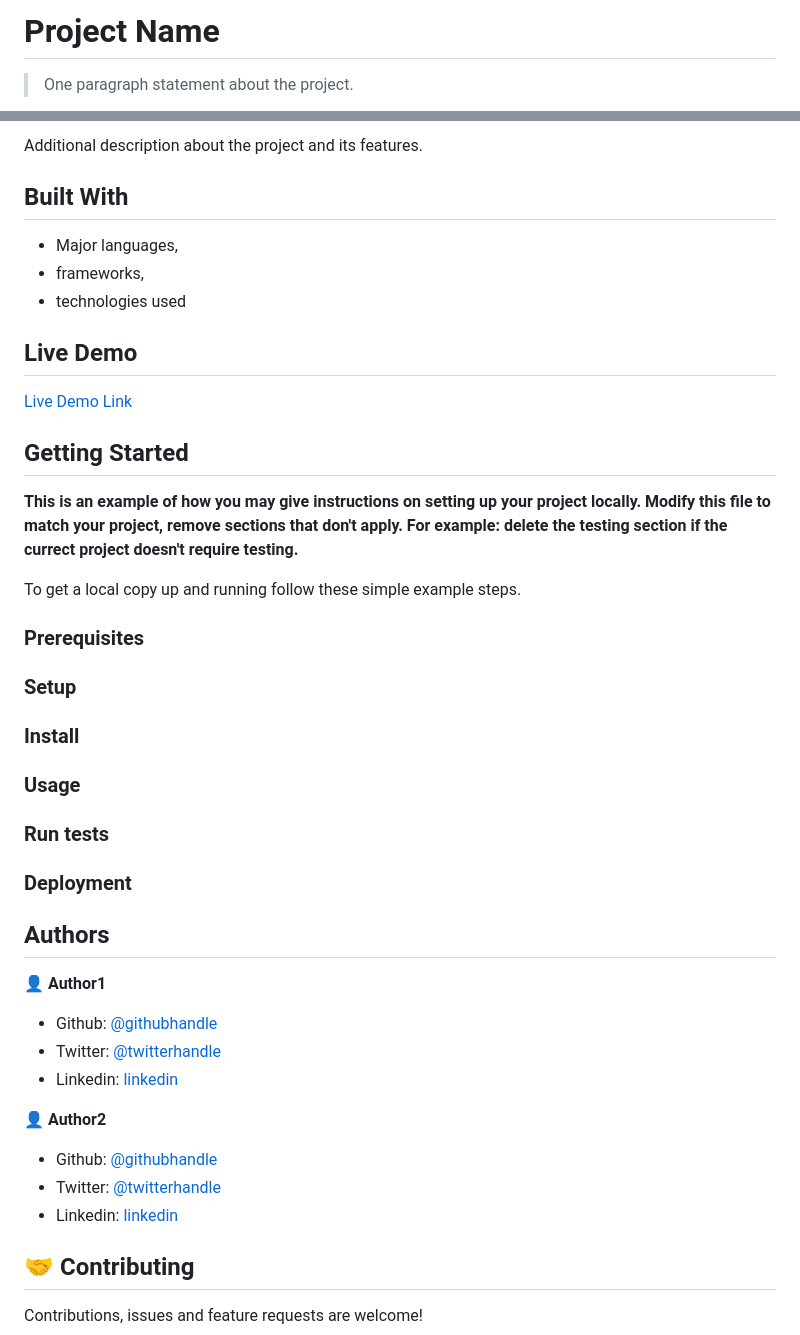
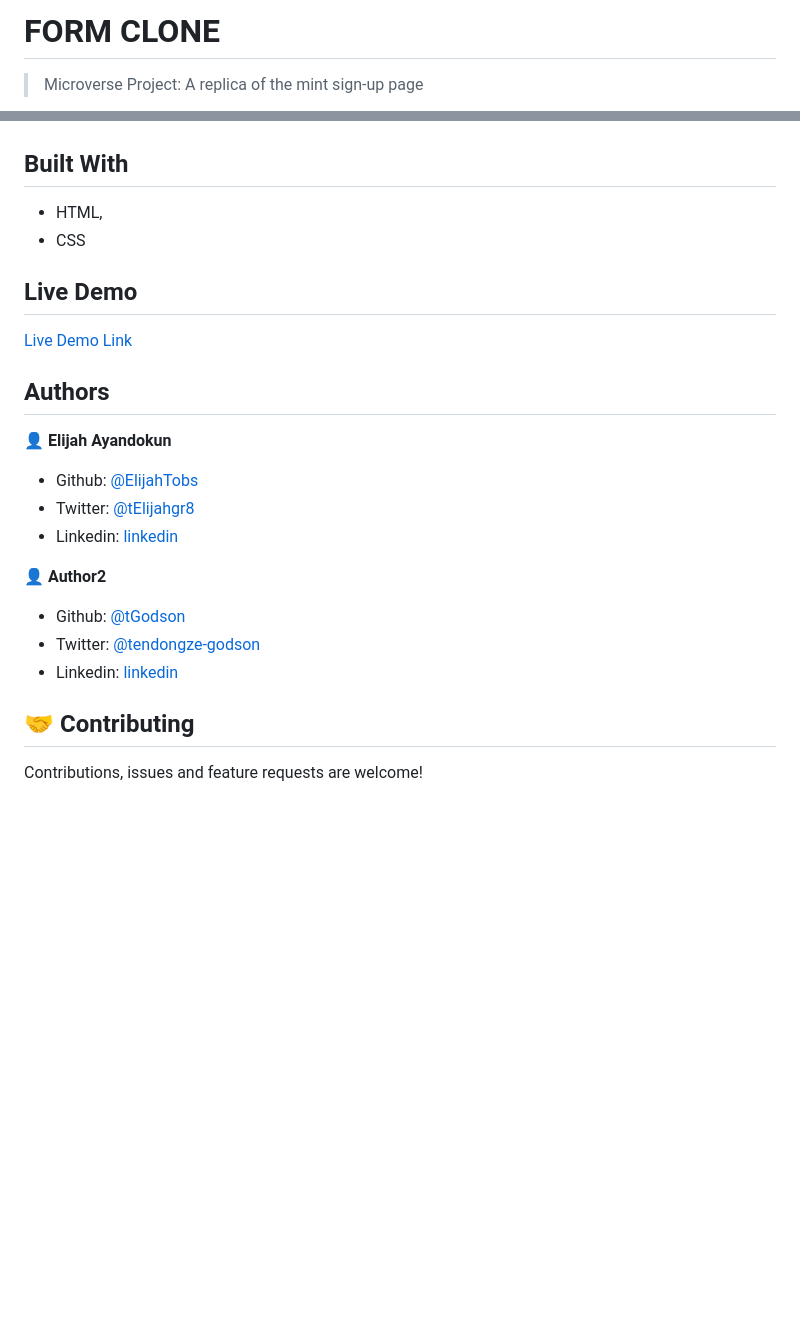
Before and after one commit to ElijahTobs/HTML-Form, a Markdown page: README.md, 2 parts joined by grey strips. Rendered like a GitHub page; blank space fills up the shorter version.

Commit message:
Added screenshot
- added the screenshot of the page
- added title of the page and other necessary information

```diff
--- a/README.md
+++ b/README.md
@@ -1,4 +1,4 @@
-# Project Name
+# FORM CLONE
 
-> One paragraph statement about the project.
+> Microverse Project: A replica of the mint sign-up page
 
@@ -6,52 +6,30 @@
 
-Additional description about the project and its features.
 
 ## Built With
 
-- Major languages,
-- frameworks,
-- technologies used
+- HTML,
+- CSS
+
 
 ## Live Demo
 
 [Live Demo Link](https://livedemo.com)
 
 
-## Getting Started
-
-**This is an example of how you may give instructions on setting up your project locally.**
-**Modify this file to match your project, remove sections that don't apply. For example: delete the testing section if the currect project doesn't require testing.**
-
-
-To get a local copy up and running follow these simple example steps.
-
-### Prerequisites
-
-### Setup
-
-### Install
-
-### Usage
-
-### Run tests
-
-### Deployment
-
-
 
 ## Authors
 
-👤 **Author1**
+👤 **Elijah Ayandokun**
 
-- Github: [@githubhandle](https://github.com/githubhandle)
-- Twitter: [@twitterhandle](https://twitter.com/twitterhandle)
-- Linkedin: [linkedin](https://linkedin.com/linkedinhandle)
+- Github: [@ElijahTobs](https://github.com/ElijahTobs)
+- Twitter: [@tElijahgr8](https://twitter.com/Elijahgr8)
+- Linkedin: [linkedin](https://linkedin.com/in/ayandokunelijah)
 
 👤 **Author2**
 
-- Github: [@githubhandle](https://github.com/githubhandle)
-- Twitter: [@twitterhandle](https://twitter.com/twitterhandle)
-- Linkedin: [linkedin](https://linkedin.com/linkedinhandle)
+- Github: [@tGodson](https://github.com/tGodson)
+- Twitter: [@tendongze-godson](https://twitter.com/tendongze-godson)
+- Linkedin: [linkedin](https://linkedin.com/in/tendongze95)
 
 ## 🤝 Contributing
 
```
Also changed, not shown: other parts of README.md (+1 -1 lines), form-screenshot.png (added).
